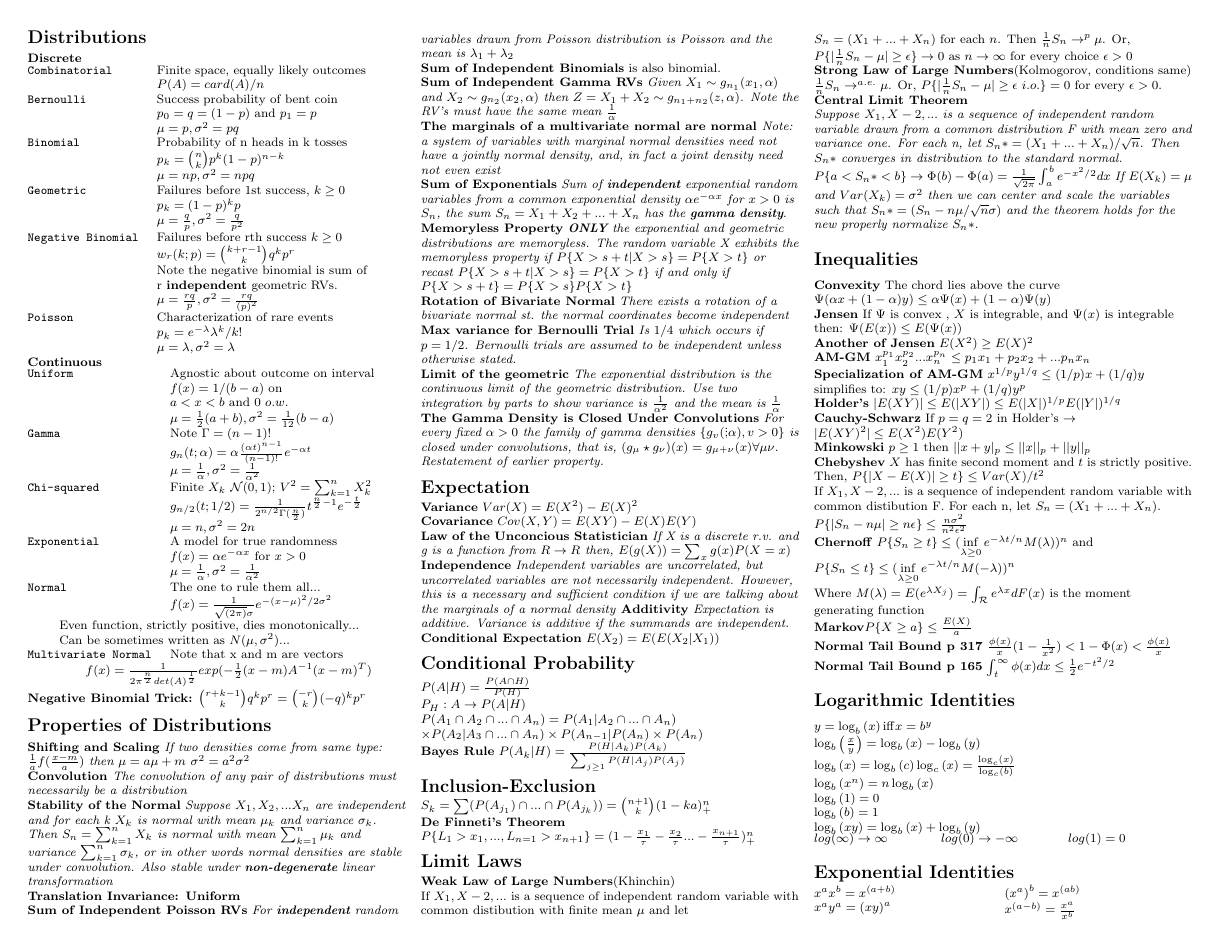
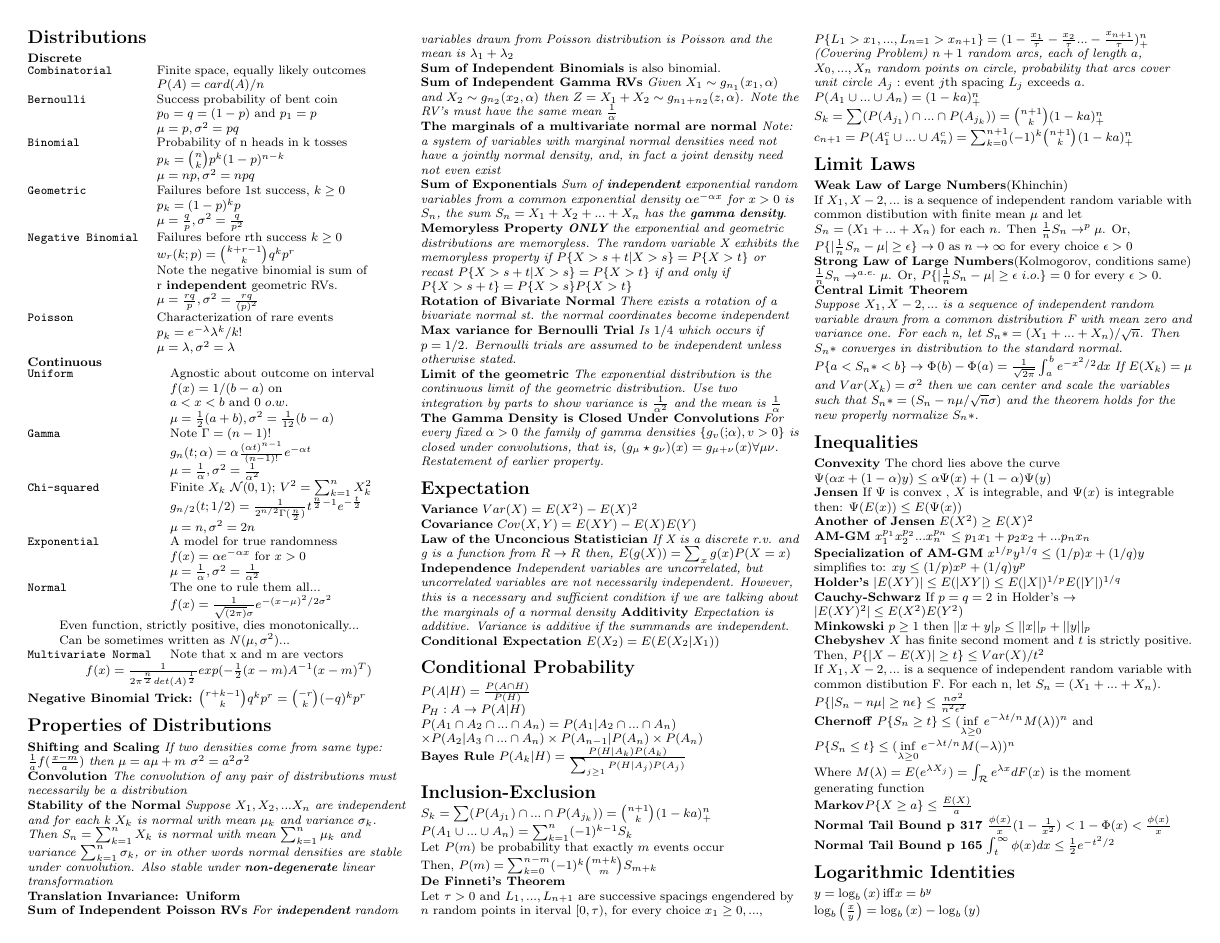
Before and after one commit to travelbureau/prob, a LaTeX document (latexsheet.tex): page 1 of 2. Compiled offline with pdfLaTeX.

Commit message:
KJ: inclusion-exclusion and definetti

```diff
--- a/latexsheet.tex
+++ b/latexsheet.tex
@@ -180,8 +180,16 @@ $P(A_k|H)=\frac{P(H|A_k)P(A_k)}{\sum_{j \geq 1}{} P(H|A_j)P(A_j)}$
 
 \section{Inclusion-Exclusion}
 \textit{$S_k= \sum (P(A_{j_1}) \cap...\cap P(A_{j_k}))={n+1 \choose k} (1-ka)^n_+$}\\
+\textit{$P(A_1 \cup ...\cup A_n)=\sum_{k=1}^{n} (-1)^{k-1}S_k$}\\
+Let $P(m)$ be probability that exactly $m$ events occur \\
+Then, \textit{$P(m)=\sum_{k=0}^{n-m}(-1)^{k}{m+k \choose m}S_{m+k}$}\\
 \textbf{De Finneti's Theorem}\\
+Let $\tau>0$ and $L_1 ,..., L_{n+1}$ are successive spacings engendered by $n$ random points in iterval $[0,\tau)$, for every choice $x_1\geq 0, ...,$
 \textit{$P\{L_1>x_1,...,L_{n=1}>x_{n+1}\}=(1-\frac{x_1}{\tau}-\frac{x_2}{\tau}...-\frac{x_{n+1}}{\tau})^n_+$}\\
+\textit{(Covering Problem) $n+1$ random arcs, each of length $a$, $X_0,...,X_n$ random points on circle, probability that arcs cover unit circle}
+$A_j:$ event $j$th spacing $L_j$ exceeds $a$. \textit{$P(A_1 \cup ...\cup A_n)=(1-ka)^n_+$}
+\textit{$S_k= \sum (P(A_{j_1}) \cap...\cap P(A_{j_k}))={n+1 \choose k} (1-ka)^n_+$}\\
+\textit{$c_{n+1}=P(A_{1}^{c} \cup ...\cup A_{n}^{c})=\sum_{k=0}^{n+1}(-1)^{k}{n+1 \choose k}(1-ka)^n_+$ }
 \section{Limit Laws}
 \textbf{Weak Law of Large Numbers}(Khinchin)\\
 If $X_1,X-2,...$ is a sequence of independent random variable with common distibution with finite mean $\mu$ and let $S_n=(X_1+...+X_n)$ for each $n$. Then $\frac{1}{n} S_n \rightarrow^{p} \mu$. Or, $P\{|\frac{1}{n} S_n - \mu | \geq \epsilon\} \rightarrow 0$ as $n \rightarrow \infty$ for every choice $\epsilon>0$\\
```
Also changed, not shown: latexsheet.pdf (deleted), 3 other files.
